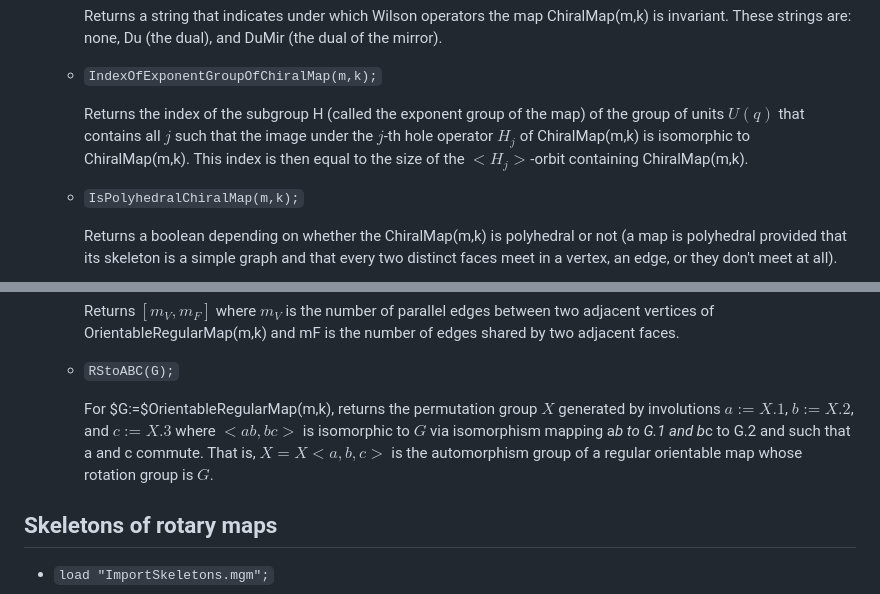
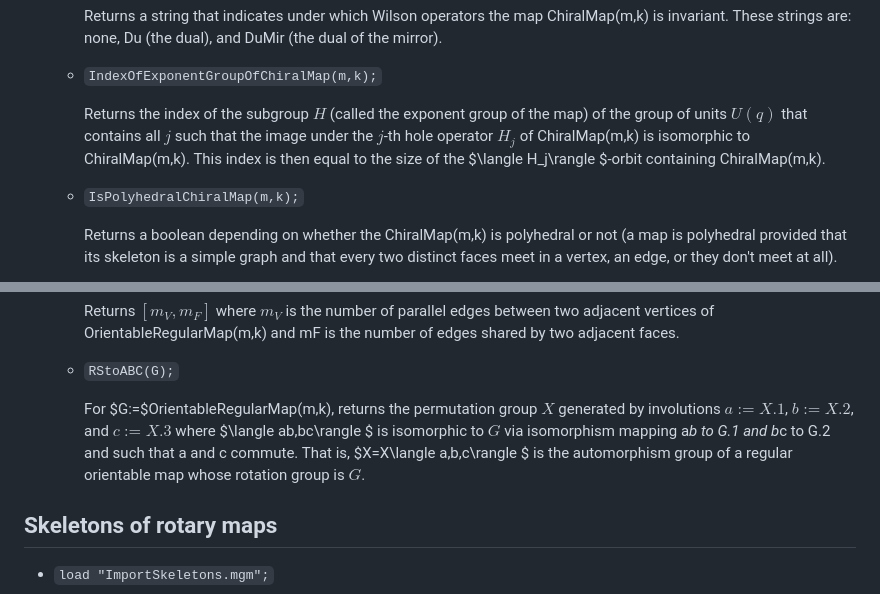
Before and after one commit to PrimozPotocnik/RotaryMaps, a Markdown page: files/byEdges/MagmaPackageDescription.md, 2 parts joined by grey strips. Rendered like a GitHub page.

```diff
--- a/files/byEdges/MagmaPackageDescription.md
+++ b/files/byEdges/MagmaPackageDescription.md
@@ -129,7 +129,7 @@ This is a short description of the Magma code that imports the database of all r
 
   * ``IndexOfExponentGroupOfChiralMap(m,k);``
 
-    Returns the index of the subgroup H (called the exponent group of the map) of the group of units $U(q)$ that contains all $j$ such that the image under the $j$-th hole operator $H_j$ of ChiralMap(m,k) is isomorphic to ChiralMap(m,k). This index is then equal to the size of the $<H_j>$-orbit containing ChiralMap(m,k).
+    Returns the index of the subgroup $H$ (called the exponent group of the map) of the group of units $U(q)$ that contains all $j$ such that the image under the $j$-th hole operator $H_j$ of ChiralMap(m,k) is isomorphic to ChiralMap(m,k). This index is then equal to the size of the $\langle H_j\rangle $-orbit containing ChiralMap(m,k).
 
   * ``IsPolyhedralChiralMap(m,k);``
 
@@ -171,7 +171,7 @@ This is a short description of the Magma code that imports the database of all r
 
   * ``RStoABC(G);``
 
-    For $G:=$OrientableRegularMap(m,k), returns the permutation group $X$ generated by involutions $a:=X.1$, $b:=X.2$, and $c:=X.3$ where $<ab,bc>$ is isomorphic to $G$ via isomorphism mapping a*b to G.1 and b*c to G.2 and such that a and c commute. That is, $X=X<a,b,c>$ is the automorphism group of a regular orientable map whose rotation group is $G$.
+    For $G:=$OrientableRegularMap(m,k), returns the permutation group $X$ generated by involutions $a:=X.1$, $b:=X.2$, and $c:=X.3$ where $\langle ab,bc\rangle $ is isomorphic to $G$ via isomorphism mapping a*b to G.1 and b*c to G.2 and such that a and c commute. That is, $X=X\langle a,b,c\rangle $ is the automorphism group of a regular orientable map whose rotation group is $G$.
 
 ## Skeletons of rotary maps
 
```
Also changed, not shown: other parts of files/byEdges/MagmaPackageDescription.md (+4 -4 lines).
